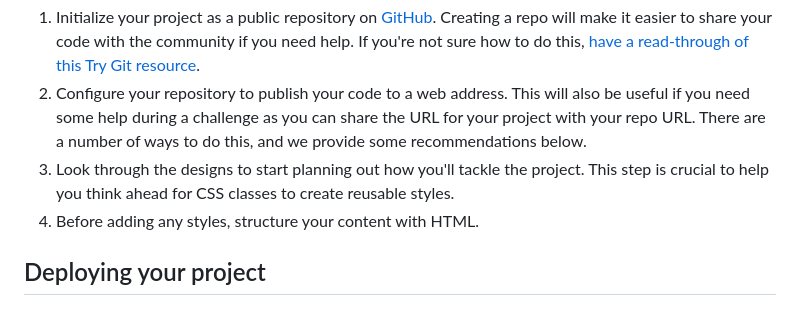
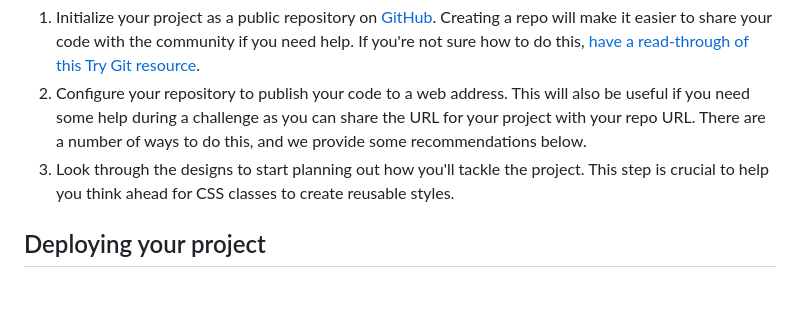
Before and after one commit to yonas-fsaha/order-summary-component, a Markdown page: README.md, the part around the change. Rendered like a GitHub page.

```diff
--- a/README.md
+++ b/README.md
@@ -19,7 +19,6 @@ Feel free to use any workflow that you feel comfortable with. Below is a suggest
 1. Initialize your project as a public repository on [GitHub](https://github.com/). Creating a repo will make it easier to share your code with the community if you need help. If you're not sure how to do this, [have a read-through of this Try Git resource](https://try.github.io/).
 2. Configure your repository to publish your code to a web address. This will also be useful if you need some help during a challenge as you can share the URL for your project with your repo URL. There are a number of ways to do this, and we provide some recommendations below.
 3. Look through the designs to start planning out how you'll tackle the project. This step is crucial to help you think ahead for CSS classes to create reusable styles.
-4. Before adding any styles, structure your content with HTML.
 ## Deploying your project
 
 
```
